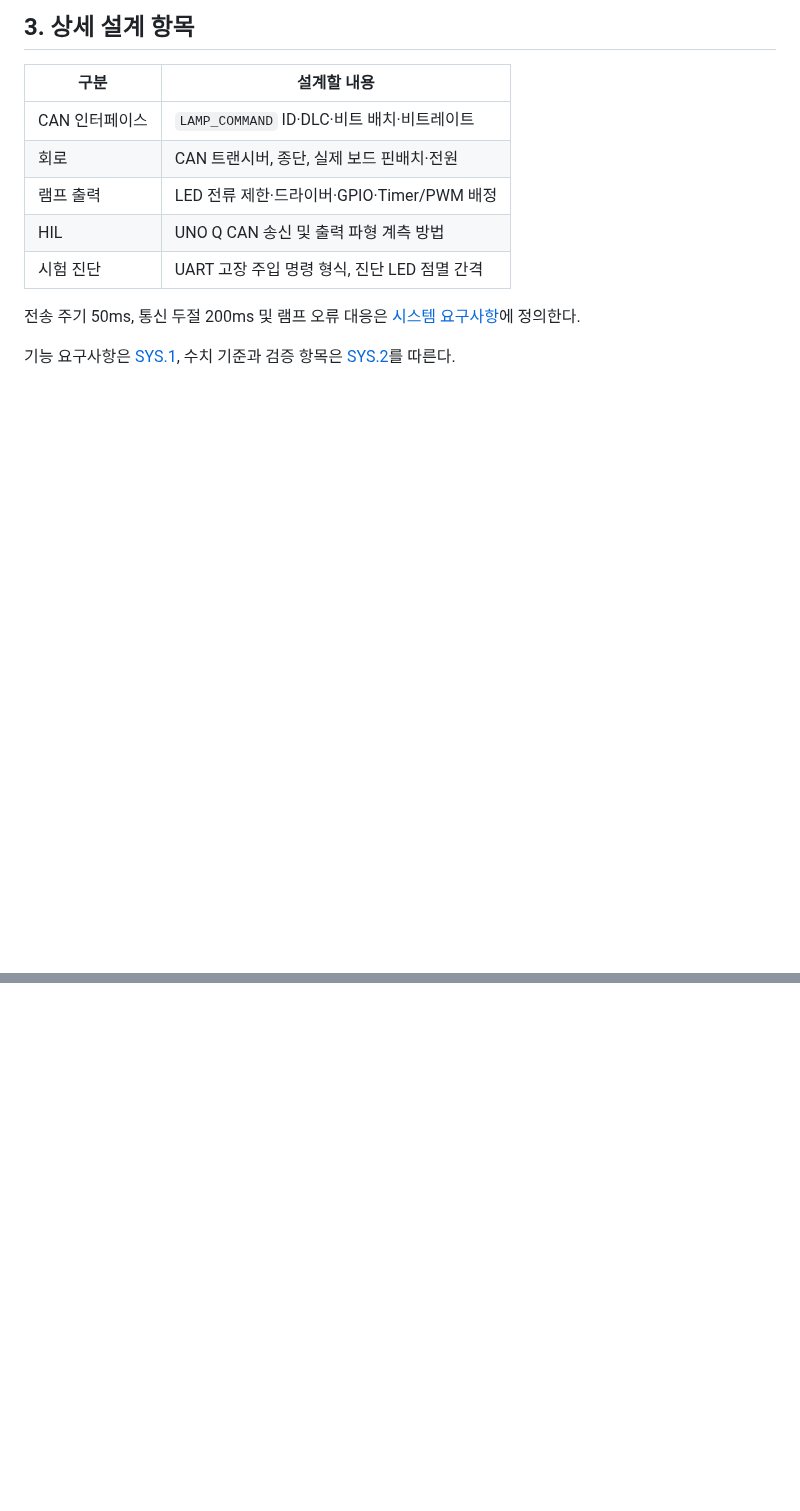
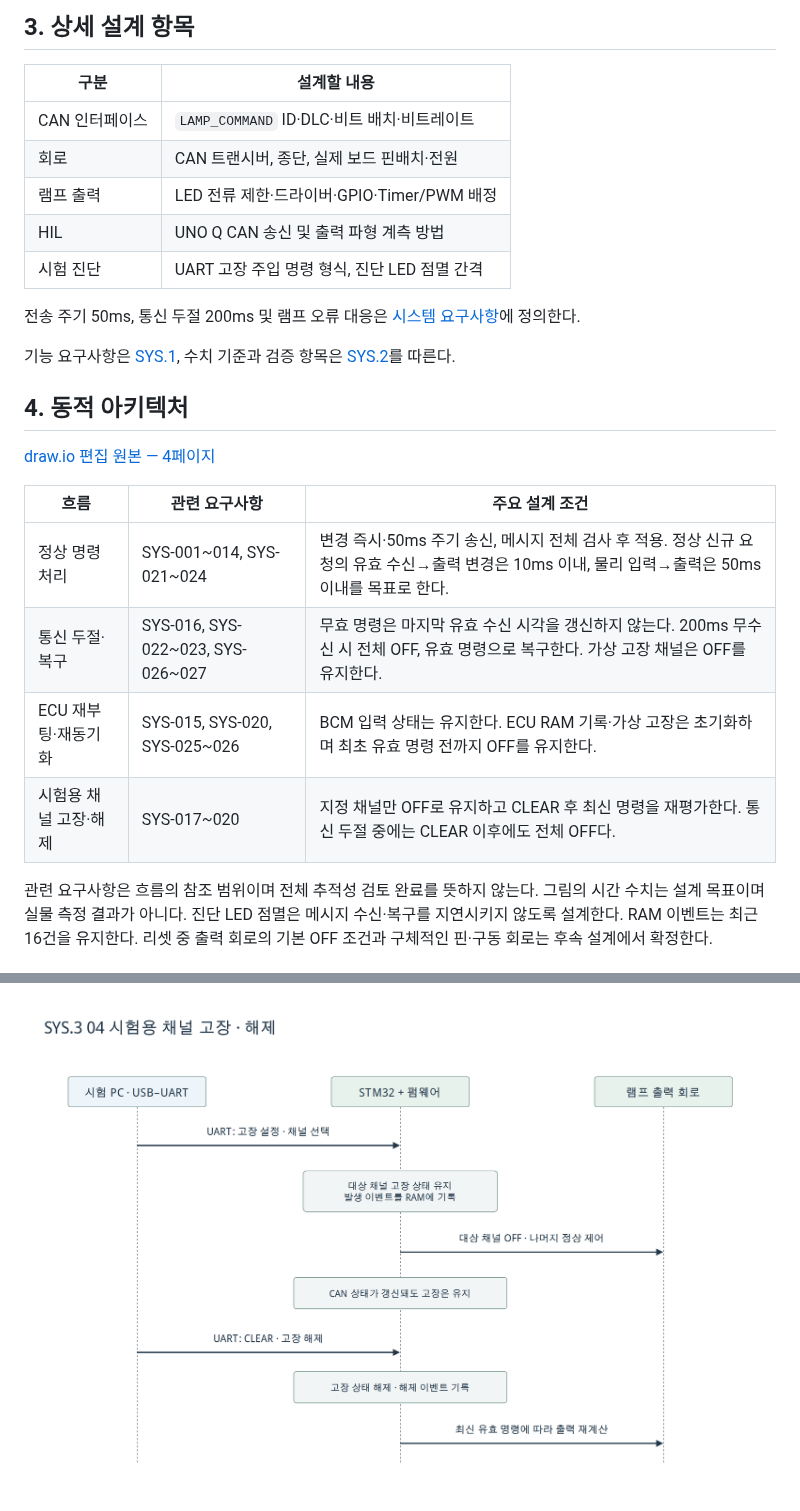
Before and after one commit to d4eh0/vehicle-lamp-ecu, a Markdown page: docs/[SYS.3]architecture.md, 2 parts joined by grey strips. Rendered like a GitHub page; pictures changed too: diagrams/[SYS.3]dynamic-04.png (added); blank space fills up the shorter version.

```diff
--- a/docs/[SYS.3]architecture.md
+++ b/docs/[SYS.3]architecture.md
@@ -35,3 +35,17 @@ CAN FD Light는 일반 CAN FD와 다른 경량 통신 방식으로, 현재 프
 전송 주기 50ms, 통신 두절 200ms 및 램프 오류 대응은 [시스템 요구사항](%5BSYS.2%5Dsystem-requirements.md)에 정의한다.
 
 기능 요구사항은 [SYS.1](%5BSYS.1%5Dstakeholder-requirements.md), 수치 기준과 검증 항목은 [SYS.2](%5BSYS.2%5Dsystem-requirements.md)를 따른다.
+
+## 4. 동적 아키텍처
+
+[draw.io 편집 원본 — 4페이지](../diagrams/%5BSYS.3%5Ddynamic-architecture.drawio)
+
+| 흐름 | 관련 요구사항 | 주요 설계 조건 |
+|---|---|---|
+| 정상 명령 처리 | SYS-001~014, SYS-021~024 | 변경 즉시·50ms 주기 송신, 메시지 전체 검사 후 적용. 정상 신규 요청의 유효 수신→출력 변경은 10ms 이내, 물리 입력→출력은 50ms 이내를 목표로 한다. |
+| 통신 두절·복구 | SYS-016, SYS-022~023, SYS-026~027 | 무효 명령은 마지막 유효 수신 시각을 갱신하지 않는다. 200ms 무수신 시 전체 OFF, 유효 명령으로 복구한다. 가상 고장 채널은 OFF를 유지한다. |
+| ECU 재부팅·재동기화 | SYS-015, SYS-020, SYS-025~026 | BCM 입력 상태는 유지한다. ECU RAM 기록·가상 고장은 초기화하며 최초 유효 명령 전까지 OFF를 유지한다. |
+| 시험용 채널 고장·해제 | SYS-017~020 | 지정 채널만 OFF로 유지하고 CLEAR 후 최신 명령을 재평가한다. 통신 두절 중에는 CLEAR 이후에도 전체 OFF다. |
+
+관련 요구사항은 흐름의 참조 범위이며 전체 추적성 검토 완료를 뜻하지 않는다. 그림의 시간 수치는 설계 목표이며 실물 측정 결과가 아니다. 진단 LED 점멸은 메시지 수신·복구를 지연시키지 않도록 설계한다. RAM 이벤트는 최근 16건을 유지한다. 리셋 중 출력 회로의 기본 OFF 조건과 구체적인 핀·구동 회로는 후속 설계에서 확정한다.
+
@@ -37,0 +66 @@ CAN FD Light는 일반 CAN FD와 다른 경량 통신 방식으로, 현재 프
+![SYS.3 시험용 채널 고장·해제](../diagrams/%5BSYS.3%5Ddynamic-04.png)
```
Also changed, not shown: other parts of docs/[SYS.3]architecture.md (+14 -0 lines), docs/README.md (+2 -1 lines), diagrams/[SYS.3]dynamic-01.png (added), diagrams/[SYS.3]dynamic-02.png (added), diagrams/[SYS.3]dynamic-03.png (added), 1 other file.
